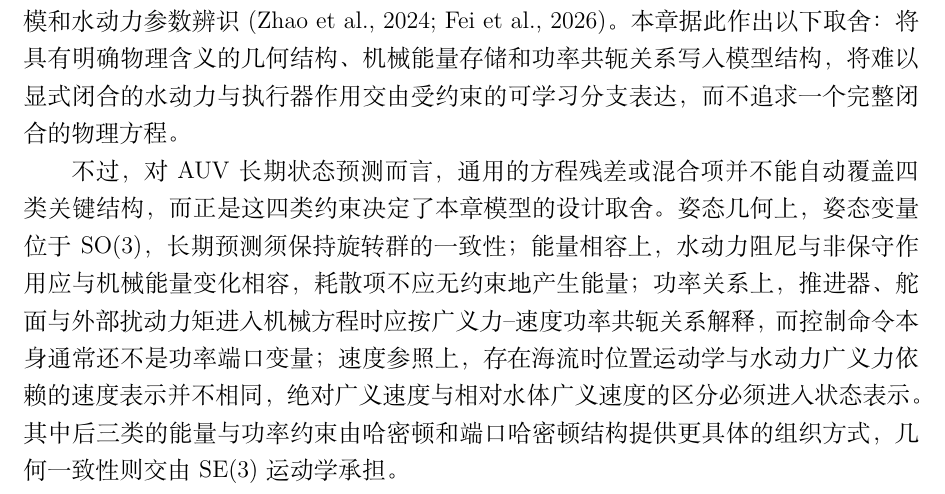
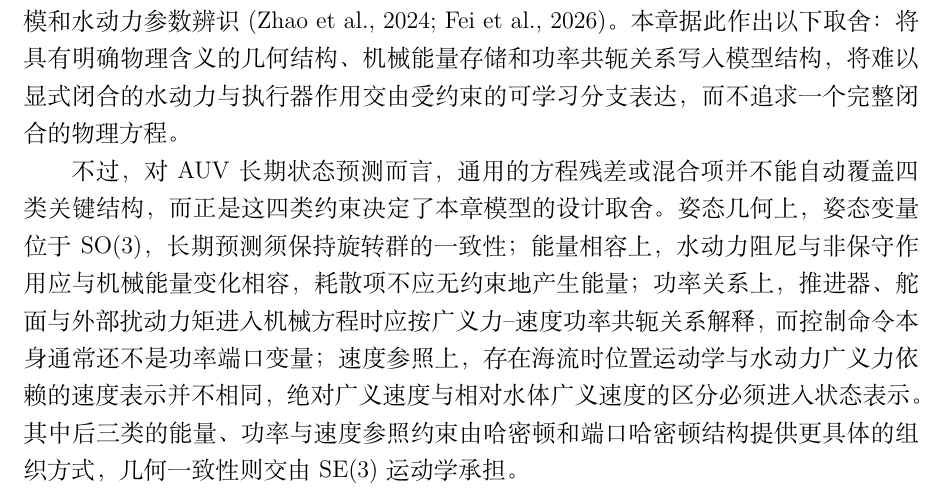
Before and after one commit to davidjin1214/auvhamnode-g3_5_5, a LaTeX thesis (paper/drafts/auvhamnode_thesis_chapter_zh.tex): part of page 10 of 59, cut so that both start at the same text. Compiled offline with XeLaTeX.

Commit message:
paper: 修正 §1.2 四类关键结构中「后三类」的同位语范围
L174 列出四类关键结构（姿态几何 / 能量相容 / 功率关系 / 速度参照）后写
「其中后三类的能量与功率约束由哈密顿和端口哈密顿结构提供更具体的组织方式，
几何一致性则交由 SE(3) 运动学承担」。后三类是能量相容、功率关系、速度参照，
而速度参照讲的是绝对广义速度与相对水体广义速度的区分须进入状态表示，不是
能量或功率约束——同位语只覆盖三类中的两类。

判定为称谓写窄而非范围写错：主句谓语的作用域本就是「后三类」，第 4 节
（L429、L443 功率共轭约束）也明确把相对水体广义速度纳入端口哈密顿的功率
共轭组织方式。故只补全同位语枚举，改「能量与功率约束」为「能量、功率与
速度参照约束」，主句、分工句与 SE(3) 运动学的归属均不动。

改一处，未重写该段（该段为全章问题设定，后文对四类约束有逐项回指）。已
grep 确认全章无其他位置以「后三类」作指代。

Co-Authored-By: Claude Opus 5 <noreply@anthropic.com>

```diff
--- a/paper/drafts/auvhamnode_thesis_chapter_zh.tex
+++ b/paper/drafts/auvhamnode_thesis_chapter_zh.tex
@@ -171,7 +171,7 @@ Fossen 型海洋航行器动力学将 AUV 的惯性、水动力、恢复力和
 
 科学机器学习强调，学习型微分方程不应只依赖数据拟合，还应将可信的先验结构写入模型。物理信息神经网络通过方程残差、边界条件和数据项联合训练模型 \citep{raissi2019pinn}；物理信息机器学习更广泛地讨论了数据驱动方法与守恒律、对称性和多尺度机理的结合 \citep{karniadakis2021piml}；通用微分方程则将已知微分方程项和未知神经项组合在同一连续时间模型中 \citep{rackauckas2020ude}。在水下航行器场景中，物理信息网络和物理引导混合网络（physics-guided hybrid network）已被用于动力学建模和水动力参数辨识 \citep{zhao2024auvpin,fei2026pghynet}。本章据此作出以下取舍：将具有明确物理含义的几何结构、机械能量存储和功率共轭关系写入模型结构，将难以显式闭合的水动力与执行器作用交由受约束的可学习分支表达，而不追求一个完整闭合的物理方程。
 
-不过，对 AUV 长期状态预测而言，通用的方程残差或混合项并不能自动覆盖四类关键结构，而正是这四类约束决定了本章模型的设计取舍。姿态几何上，姿态变量位于 \(\SO(3)\)，长期预测须保持旋转群的一致性；能量相容上，水动力阻尼与非保守作用应与机械能量变化相容，耗散项不应无约束地产生能量；功率关系上，推进器、舵面与外部扰动力矩进入机械方程时应按广义力--速度功率共轭关系解释，而控制命令本身通常还不是功率端口变量；速度参照上，存在海流时位置运动学与水动力广义力依赖的速度表示并不相同，绝对广义速度与相对水体广义速度的区分必须进入状态表示。其中后三类的能量与功率约束由哈密顿和端口哈密顿结构提供更具体的组织方式，几何一致性则交由 \(\SE(3)\) 运动学承担。
+不过，对 AUV 长期状态预测而言，通用的方程残差或混合项并不能自动覆盖四类关键结构，而正是这四类约束决定了本章模型的设计取舍。姿态几何上，姿态变量位于 \(\SO(3)\)，长期预测须保持旋转群的一致性；能量相容上，水动力阻尼与非保守作用应与机械能量变化相容，耗散项不应无约束地产生能量；功率关系上，推进器、舵面与外部扰动力矩进入机械方程时应按广义力--速度功率共轭关系解释，而控制命令本身通常还不是功率端口变量；速度参照上，存在海流时位置运动学与水动力广义力依赖的速度表示并不相同，绝对广义速度与相对水体广义速度的区分必须进入状态表示。其中后三类的能量、功率与速度参照约束由哈密顿和端口哈密顿结构提供更具体的组织方式，几何一致性则交由 \(\SE(3)\) 运动学承担。
 
 \subsection{哈密顿与端口哈密顿结构化建模基础}
 \label{subsec:port-hamiltonian-prelim}
```
